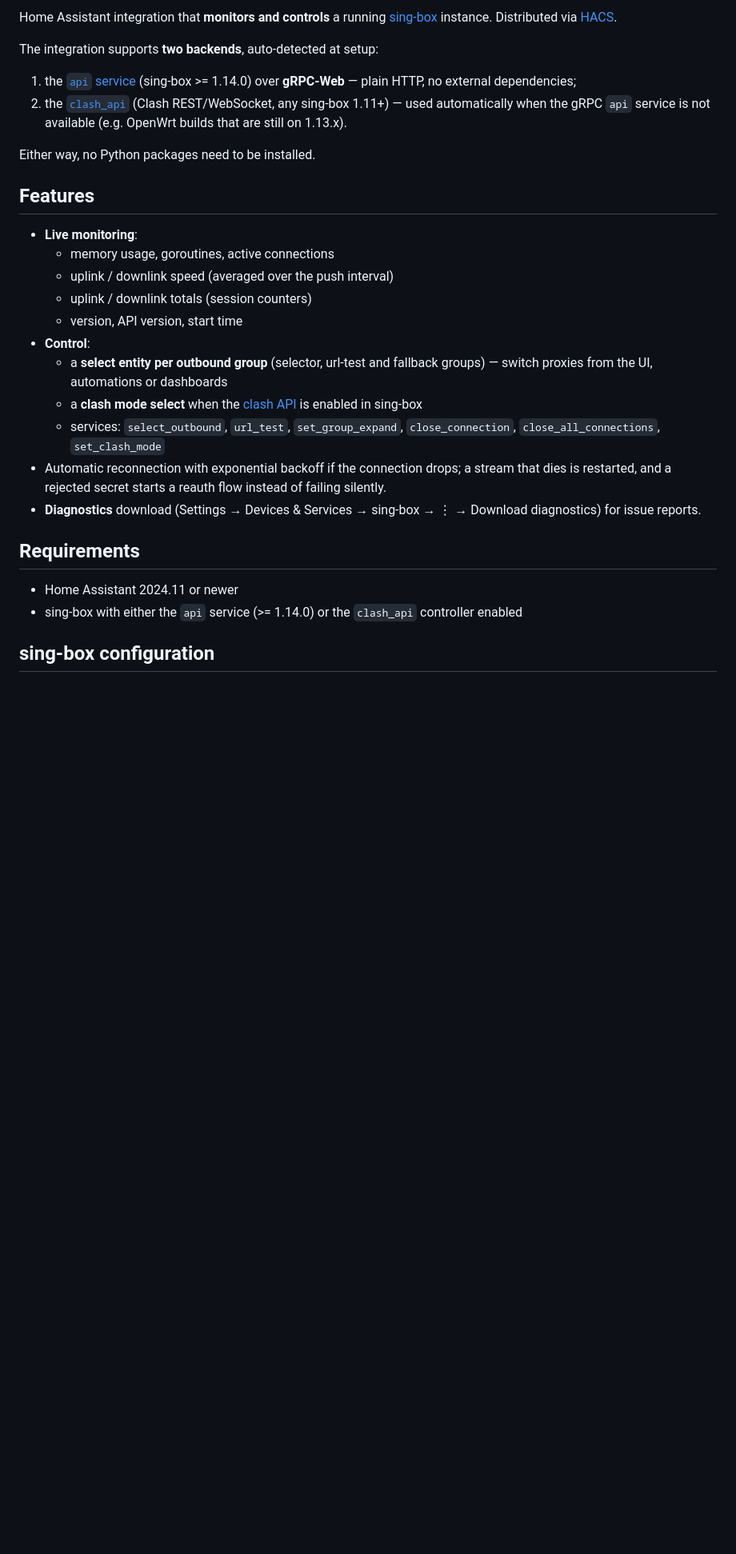
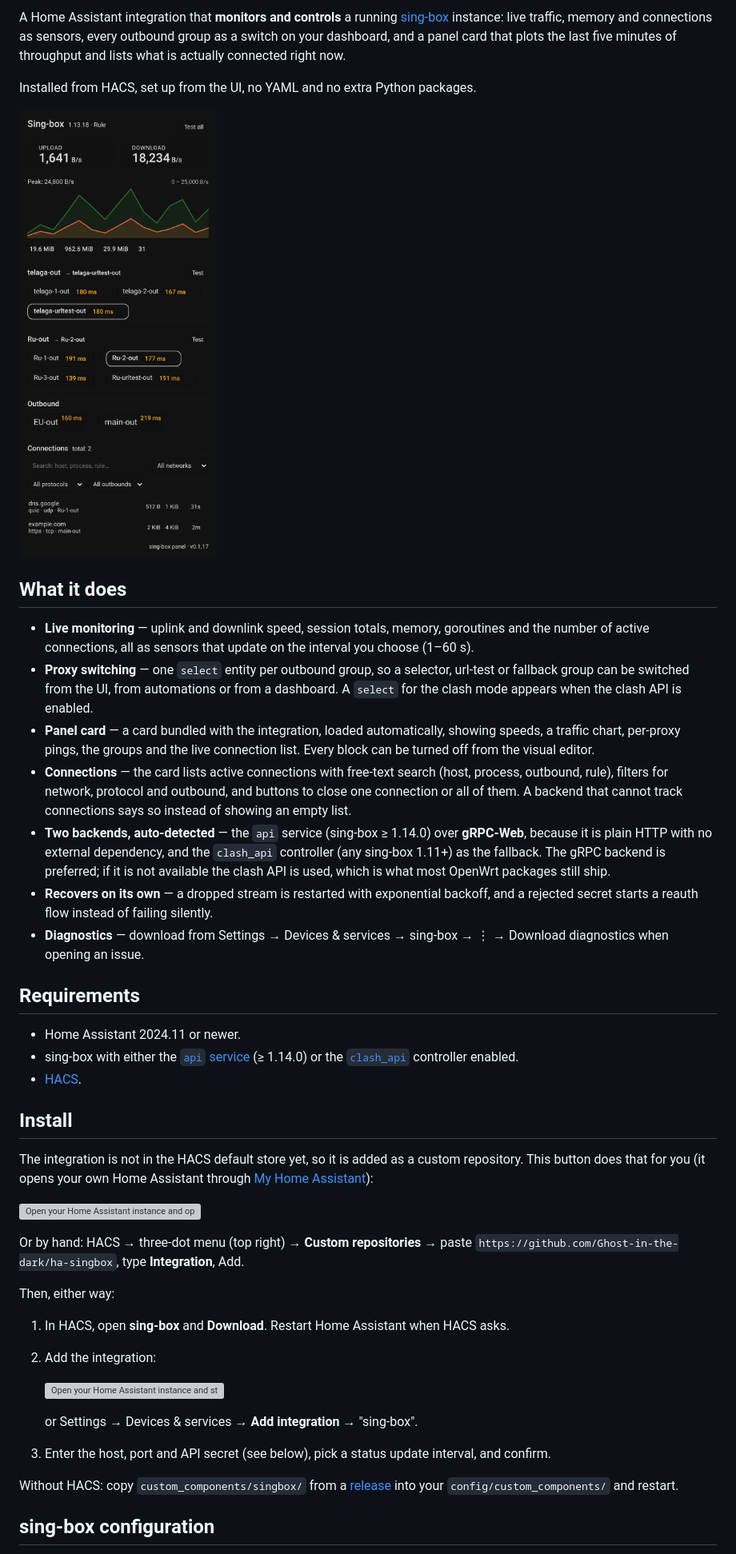
Before and after one commit to Ghost-in-the-dark/ha-singbox, a Markdown page: README.md, the part around one of its changes. Shown at 80% size. GitHub-like rendering; pictures changed too: docs/card.png (added); blank space fills up the shorter version; grey boxes are pictures that could not be loaded.

```diff
--- a/README.md
+++ b/README.md
@@ -4,45 +7,75 @@
 
-Home Assistant integration that **monitors and controls** a running
-[sing-box](https://sing-box.sagernet.org/) instance. Distributed via
-[HACS](https://hacs.xyz/).
+A Home Assistant integration that **monitors and controls** a running
+[sing-box](https://sing-box.sagernet.org/) instance: live traffic, memory and
+connections as sensors, every outbound group as a switch on your dashboard,
+and a panel card that plots the last five minutes of throughput and lists what
+is actually connected right now.
 
-The integration supports **two backends**, auto-detected at setup:
+Installed from HACS, set up from the UI, no YAML and no extra Python packages.
 
-1. the [`api` service](https://sing-box.sagernet.org/configuration/service/api/)
-   (sing-box >= 1.14.0) over **gRPC-Web** — plain HTTP, no external
-   dependencies;
-2. the [`clash_api`](https://sing-box.sagernet.org/configuration/experimental/clash-api/)
-   (Clash REST/WebSocket, any sing-box 1.11+) — used automatically when the
-   gRPC `api` service is not available (e.g. OpenWrt builds that are still on
-   1.13.x).
+![The bundled panel card](docs/card.png)
 
-Either way, no Python packages need to be installed.
+## What it does
 
-## Features
-
-- **Live monitoring**:
-  - memory usage, goroutines, active connections
-  - uplink / downlink speed (averaged over the push interval)
-  - uplink / downlink totals (session counters)
-  - version, API version, start time
-- **Control**:
-  - a **select entity per outbound group** (selector, url-test and fallback
-    groups) — switch proxies from the UI, automations or dashboards
-  - a **clash mode select** when the [clash API](https://sing-box.sagernet.org/configuration/experimental/clash-api/)
-    is enabled in sing-box
-  - services: `select_outbound`, `url_test`, `set_group_expand`,
-    `close_connection`, `close_all_connections`, `set_clash_mode`
-- Automatic reconnection with exponential backoff if the connection drops;
-  a stream that dies is restarted, and a rejected secret starts a reauth
-  flow instead of failing silently.
-- **Diagnostics** download (Settings → Devices & Services → sing-box → ⋮ →
-  Download diagnostics) for issue reports.
+- **Live monitoring** — uplink and downlink speed, session totals, memory,
+  goroutines and the number of active connections, all as sensors that update
+  on the interval you choose (1–60 s).
+- **Proxy switching** — one `select` entity per outbound group, so a selector,
+  url-test or fallback group can be switched from the UI, from automations or
+  from a dashboard. A `select` for the clash mode appears when the clash API
+  is enabled.
+- **Panel card** — a card bundled with the integration, loaded automatically,
+  showing speeds, a traffic chart, per-proxy pings, the groups and the live
+  connection list. Every block can be turned off from the visual editor.
+- **Connections** — the card lists active connections with free-text search
+  (host, process, outbound, rule), filters for network, protocol and outbound,
+  and buttons to close one connection or all of them. A backend that cannot
+  track connections says so instead of showing an empty list.
+- **Two backends, auto-detected** — the `api` service (sing-box ≥ 1.14.0) over
+  **gRPC-Web**, because it is plain HTTP with no external dependency, and the
+  `clash_api` controller (any sing-box 1.11+) as the fallback. The gRPC backend
+  is preferred; if it is not available the clash API is used, which is what
+  most OpenWrt packages still ship.
+- **Recovers on its own** — a dropped stream is restarted with exponential
+  backoff, and a rejected secret starts a reauth flow instead of failing
+  silently.
+- **Diagnostics** — download from Settings → Devices & services → sing-box →
+  ⋮ → Download diagnostics when opening an issue.
 
 ## Requirements
 
-- Home Assistant 2024.11 or newer
-- sing-box with either the `api` service (>= 1.14.0) or the `clash_api`
-  controller enabled
+- Home Assistant 2024.11 or newer.
+- sing-box with either the [`api` service](https://sing-box.sagernet.org/configuration/service/api/)
+  (≥ 1.14.0) or the [`clash_api`](https://sing-box.sagernet.org/configuration/experimental/clash-api/)
+  controller enabled.
+- [HACS](https://hacs.xyz).
+
+## Install
+
+The integration is not in the HACS default store yet, so it is added as a
+custom repository. This button does that for you (it opens your own Home
+Assistant through [My Home Assistant](https://my.home-assistant.io)):
+
+[![Open your Home Assistant instance and open the repository inside HACS.](https://my.home-assistant.io/badges/hacs_repository.svg)](https://my.home-assistant.io/redirect/hacs_repository/?owner=Ghost-in-the-dark&repository=ha-singbox&category=integration)
+
+Or by hand: HACS → three-dot menu (top right) → **Custom repositories** → paste
+`https://github.com/Ghost-in-the-dark/ha-singbox`, type **Integration**, Add.
+
+Then, either way:
+
+1. In HACS, open **sing-box** and **Download**. Restart Home Assistant when
+   HACS asks.
+2. Add the integration:
+
+   [![Open your Home Assistant instance and start setting up a new integration.](https://my.home-assistant.io/badges/config_flow_start.svg)](https://my.home-assistant.io/redirect/config_flow_start/?domain=singbox)
+
+   or Settings → Devices & services → **Add integration** → "sing-box".
+3. Enter the host, port and API secret (see below), pick a status update
+   interval, and confirm.
+
+Without HACS: copy `custom_components/singbox/` from a
+[release](https://github.com/Ghost-in-the-dark/ha-singbox/releases) into your
+`config/custom_components/` and restart.
 
 ## sing-box configuration
 
```
Also changed, not shown: other parts of README.md (+100 -91 lines).
